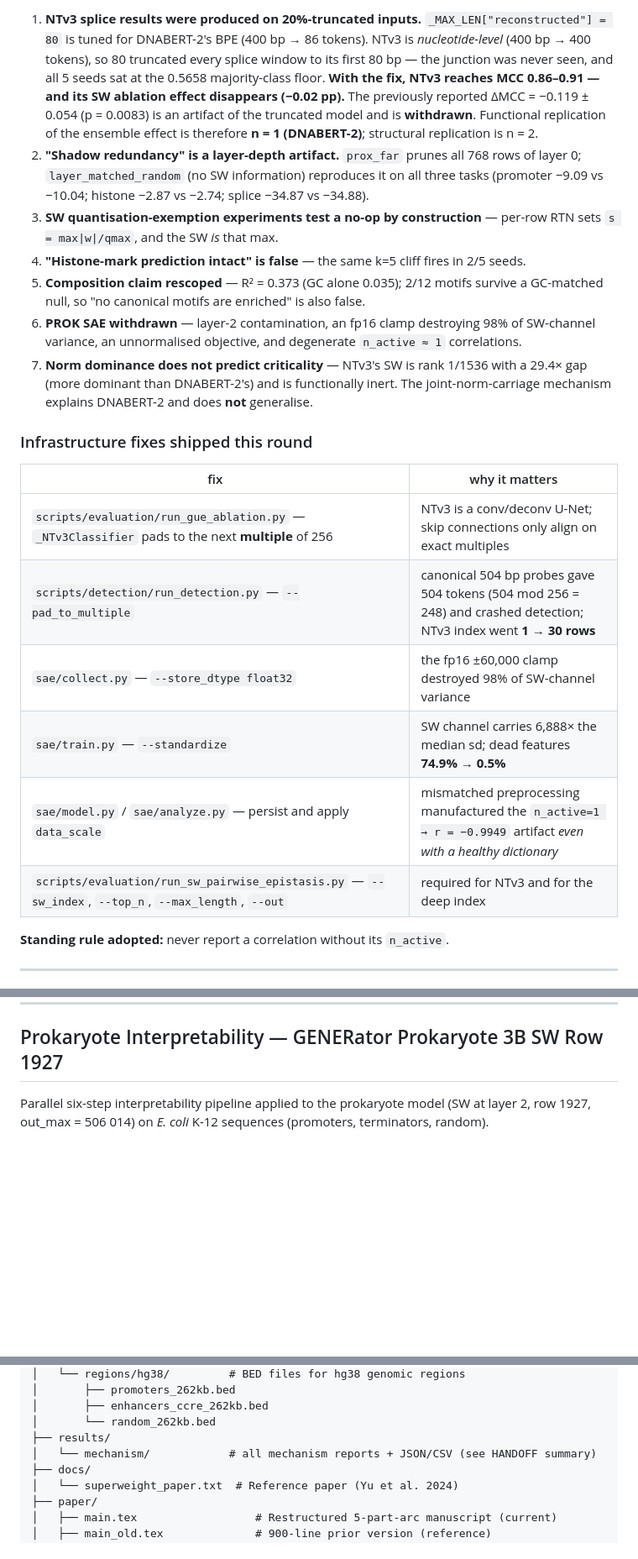
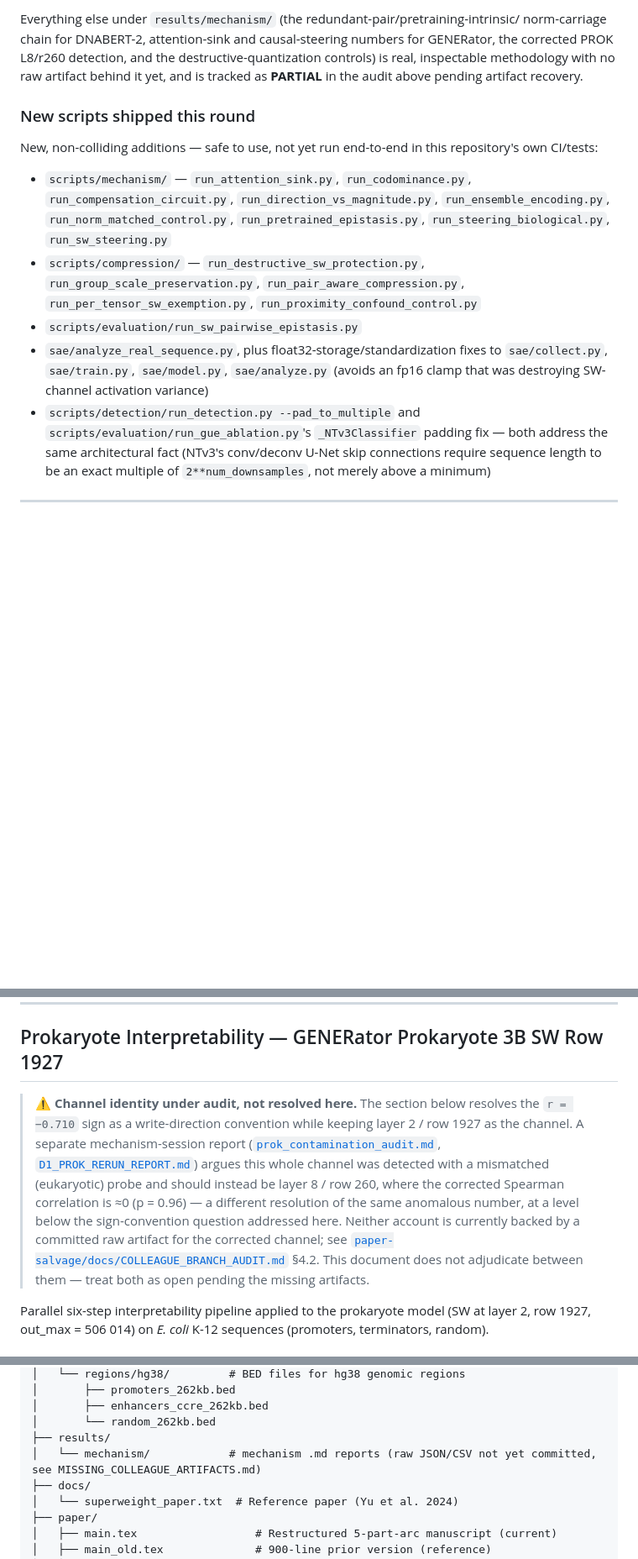
Before and after one commit to Georgakopoulos-Soares-lab/superweights, a Markdown page: README.md, 3 parts joined by grey strips. Shown at 84% size. GitHub-like rendering; blank space fills up the shorter version.

Commit message:
Reconcile README: rescope imported mechanism section to reference material, flag PROK channel identity dispute

```diff
--- a/README.md
+++ b/README.md
@@ -29,39 +41,30 @@ which tags every claim `[MEASURED] / [INFERRED] / [UNTESTED]`.
 
-1. **NTv3 splice results were produced on 20%-truncated inputs.** `_MAX_LEN["reconstructed"]
-   = 80` is tuned for DNABERT-2's BPE (400 bp → 86 tokens). NTv3 is *nucleotide-level*
-   (400 bp → 400 tokens), so 80 truncated every splice window to its first 80 bp — the
-   junction was never seen, and all 5 seeds sat at the 0.5658 majority-class floor.
-   **With the fix, NTv3 reaches MCC 0.86–0.91 — and its SW ablation effect disappears
-   (−0.02 pp).** The previously reported ΔMCC = −0.119 ± 0.054 (p = 0.0083) is an artifact
-   of the truncated model and is **withdrawn**. Functional replication of the ensemble
-   effect is therefore **n = 1 (DNABERT-2)**; structural replication is n = 2.
-2. **"Shadow redundancy" is a layer-depth artifact.** `prox_far` prunes all 768 rows of
-   layer 0; `layer_matched_random` (no SW information) reproduces it on all three tasks
-   (promoter −9.09 vs −10.04; histone −2.87 vs −2.74; splice −34.87 vs −34.88).
-3. **SW quantisation-exemption experiments test a no-op by construction** — per-row RTN sets
-   `s = max|w|/qmax`, and the SW *is* that max.
-4. **"Histone-mark prediction intact" is false** — the same k=5 cliff fires in 2/5 seeds.
-5. **Composition claim rescoped** — R² = 0.373 (GC alone 0.035); 2/12 motifs survive a
-   GC-matched null, so "no canonical motifs are enriched" is also false.
-6. **PROK SAE withdrawn** — layer-2 contamination, an fp16 clamp destroying 98% of
-   SW-channel variance, an unnormalised objective, and degenerate `n_active ≈ 1`
-   correlations.
-7. **Norm dominance does not predict criticality** — NTv3's SW is rank 1/1536 with a 29.4×
-   gap (more dominant than DNABERT-2's) and is functionally inert. The joint-norm-carriage
-   mechanism explains DNABERT-2 and does **not** generalise.
+Everything else under `results/mechanism/` (the redundant-pair/pretraining-intrinsic/
+norm-carriage chain for DNABERT-2, attention-sink and causal-steering numbers for GENERator,
+the corrected PROK L8/r260 detection, and the destructive-quantization controls) is real,
+inspectable methodology with no raw artifact behind it yet, and is tracked as **PARTIAL** in
+the audit above pending artifact recovery.
 
-### Infrastructure fixes shipped this round
+### New scripts shipped this round
 
-| fix | why it matters |
-|---|---|
-| `scripts/evaluation/run_gue_ablation.py` — `_NTv3Classifier` pads to the next **multiple** of 256 | NTv3 is a conv/deconv U-Net; skip connections only align on exact multiples |
-| `scripts/detection/run_detection.py` — `--pad_to_multiple` | canonical 504 bp probes gave 504 tokens (504 mod 256 = 248) and crashed detection; NTv3 index went **1 → 30 rows** |
-| `sae/collect.py` — `--store_dtype float32` | the fp16 ±60,000 clamp destroyed 98% of SW-channel variance |
-| `sae/train.py` — `--standardize` | SW channel carries 6,888× the median sd; dead features **74.9% → 0.5%** |
-| `sae/model.py` / `sae/analyze.py` — persist and apply `data_scale` | mismatched preprocessing manufactured the `n_active=1 → r = −0.9949` artifact *even with a healthy dictionary* |
-| `scripts/evaluation/run_sw_pairwise_epistasis.py` — `--sw_index`, `--top_n`, `--max_length`, `--out` | required for NTv3 and for the deep index |
+New, non-colliding additions — safe to use, not yet run end-to-end in this repository's own
+CI/tests:
 
-**Standing rule adopted:** never report a correlation without its `n_active`.
+- `scripts/mechanism/` — `run_attention_sink.py`, `run_codominance.py`,
+  `run_compensation_circuit.py`, `run_direction_vs_magnitude.py`, `run_ensemble_encoding.py`,
+  `run_norm_matched_control.py`, `run_pretrained_epistasis.py`, `run_steering_biological.py`,
+  `run_sw_steering.py`
+- `scripts/compression/` — `run_destructive_sw_protection.py`,
+  `run_group_scale_preservation.py`, `run_pair_aware_compression.py`,
+  `run_per_tensor_sw_exemption.py`, `run_proximity_confound_control.py`
+- `scripts/evaluation/run_sw_pairwise_epistasis.py`
+- `sae/analyze_real_sequence.py`, plus float32-storage/standardization fixes to
+  `sae/collect.py`, `sae/train.py`, `sae/model.py`, `sae/analyze.py` (avoids an fp16 clamp
+  that was destroying SW-channel activation variance)
+- `scripts/detection/run_detection.py --pad_to_multiple` and
+  `scripts/evaluation/run_gue_ablation.py`'s `_NTv3Classifier` padding fix — both address the
+  same architectural fact (NTv3's conv/deconv U-Net skip connections require sequence length
+  to be an exact multiple of `2**num_downsamples`, not merely above a minimum)
 
 ---
 
@@ -821,6 +824,19 @@ Output: per-sequence Spearman ρ, aggregate t-tests by genomic context, overlay
 
 ## Prokaryote Interpretability — GENERator Prokaryote 3B SW Row 1927
 
+> **⚠ Channel identity under audit, not resolved here.** The section below resolves the
+> `r = −0.710` sign as a write-direction convention while keeping layer 2 / row 1927 as the
+> channel. A separate mechanism-session report
+> ([`prok_contamination_audit.md`](results/mechanism/prok_contamination_audit.md),
+> [`D1_PROK_RERUN_REPORT.md`](results/mechanism/D1_PROK_RERUN_REPORT.md)) argues this whole
+> channel was detected with a mismatched (eukaryotic) probe and should instead be layer 8 /
+> row 260, where the corrected Spearman correlation is ≈0 (p = 0.96) — a different resolution
+> of the same anomalous number, at a level below the sign-convention question addressed here.
+> Neither account is currently backed by a committed raw artifact for the corrected channel;
+> see [`paper-salvage/docs/COLLEAGUE_BRANCH_AUDIT.md`](paper-salvage/docs/COLLEAGUE_BRANCH_AUDIT.md)
+> §4.2. This document does not adjudicate between them — treat both as open pending the
+> missing artifacts.
+
 Parallel six-step interpretability pipeline applied to the prokaryote model (SW at layer 2,
 row 1927, out\_max = 506 014) on *E. coli* K-12 sequences (promoters, terminators, random).
 
@@ -991,7 +1007,7 @@ interesting but unvalidated secondary signal.
 │       ├── enhancers_ccre_262kb.bed
 │       └── random_262kb.bed
 ├── results/
-│   └── mechanism/            # all mechanism reports + JSON/CSV (see HANDOFF summary)
+│   └── mechanism/            # mechanism .md reports (raw JSON/CSV not yet committed, see MISSING_COLLEAGUE_ARTIFACTS.md)
 ├── docs/
 │   └── superweight_paper.txt  # Reference paper (Yu et al. 2024)
 ├── paper/
```
Also changed, not shown: other parts of README.md (+28 -16 lines).
